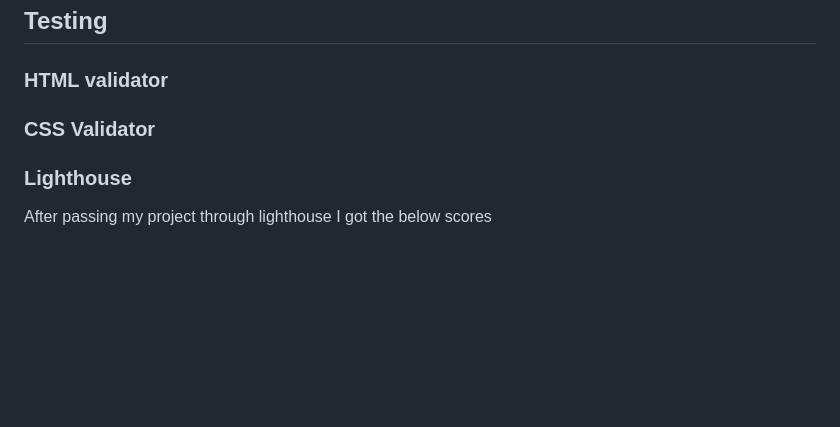
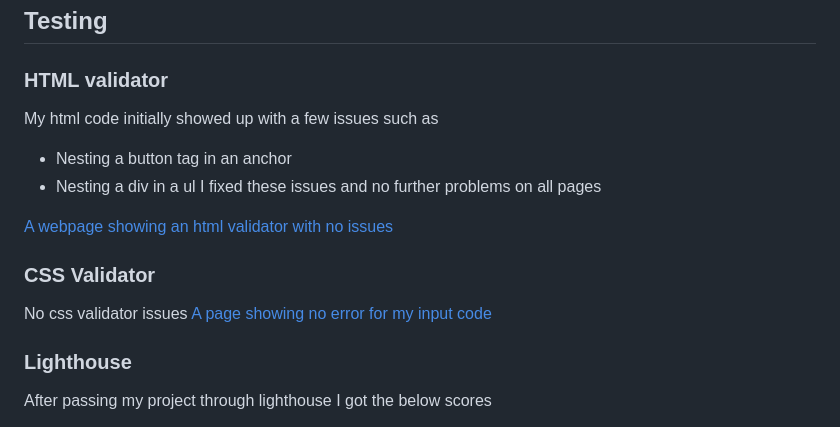
Before and after one commit to JamesBracken/Jamies-Gym, a Markdown page: README.md, the part around the change. Drawn GitHub-style; blank space fills up the shorter version.

Commit message:
Further testing

```diff
--- a/README.md
+++ b/README.md
@@ -111,10 +111,16 @@ I made my wireframes using figma, this was then molded and made into my websites
 ## Testing
 
 ### HTML validator
+My html code initially showed up with a few issues such as
+- Nesting a button tag in an anchor
+- Nesting a div in a ul
+I fixed these issues and no further problems on all pages
 
+[A webpage showing an html validator with no issues](./assets/images/readme/html-validator-home.PNG)
 
 ### CSS Validator
-
+No css validator issues
+[A page showing no error for my input code](./assets/images/readme/css-validator.PNG)
 
 ### Lighthouse
 
```
Also changed, not shown: assets/images/readme/css-validator.PNG (added).
